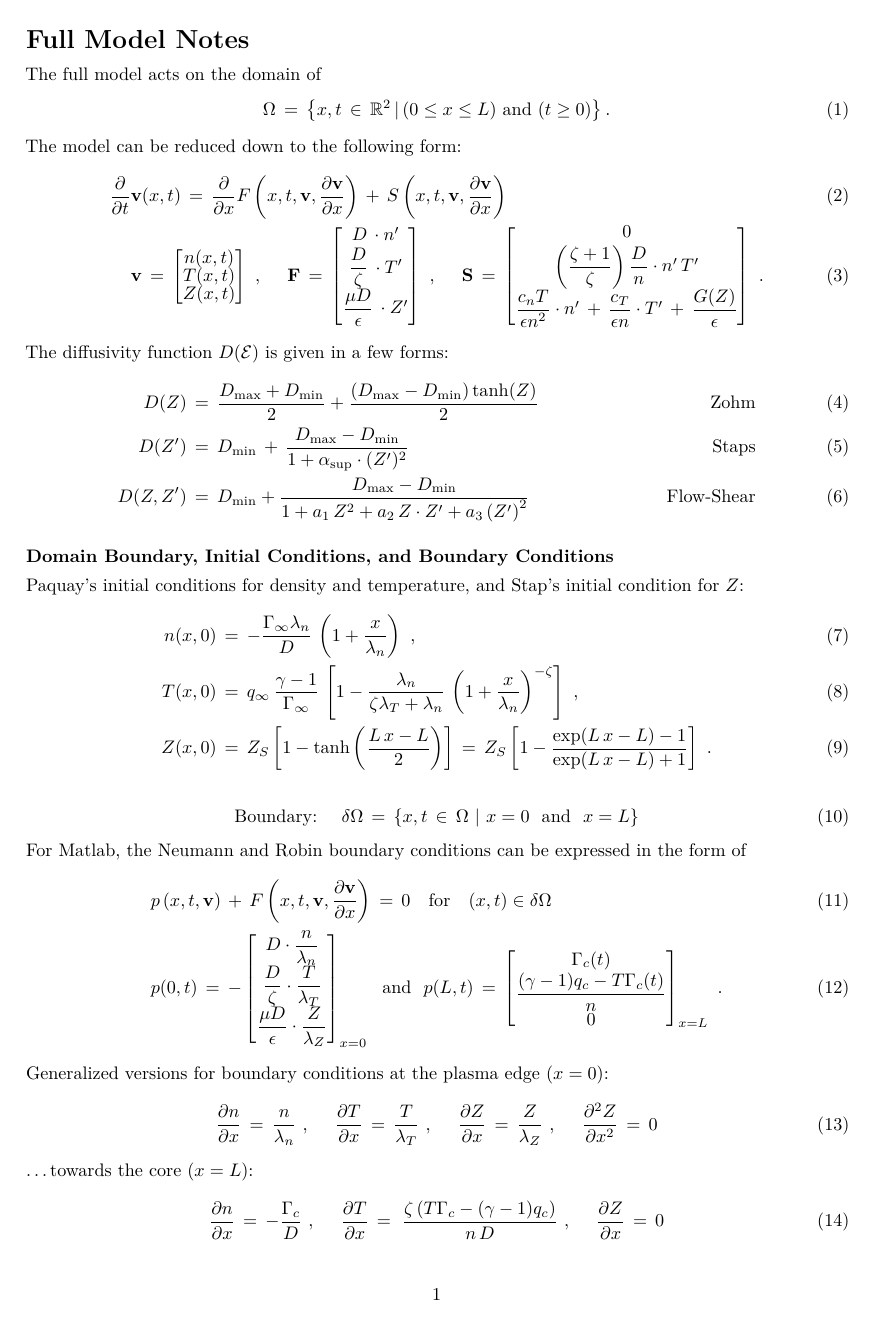
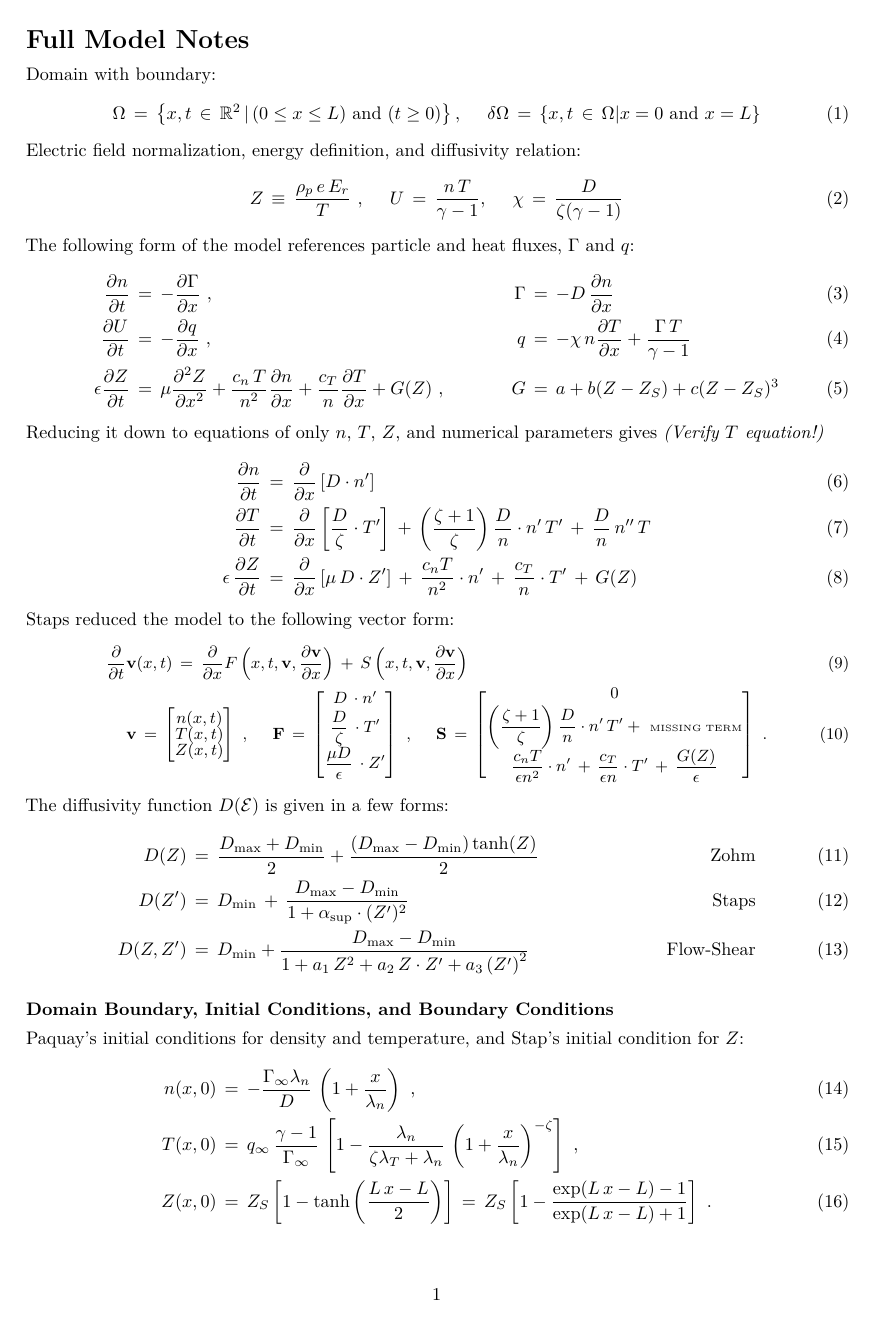
Before and after one commit to kablondino/Graduation_Project, a LaTeX document (My_Notes/Full_Model_Notes.tex): page 1 of 2 before the commit and page 1 of 3 after it. Compiled offline with pdfLaTeX.

Commit message:
Large adjustment for flaw discovery in T-eq.

```diff
--- a/My_Notes/Full_Model_Notes.tex
+++ b/My_Notes/Full_Model_Notes.tex
@@ -12,12 +12,9 @@
 \ifnum 0\ifxetex 1\fi\ifluatex 1\fi=0 % if pdftex
   \usepackage[T1]{fontenc}
   \usepackage[utf8]{inputenc}
+  \usepackage{textcomp} % provides euro and other symbols
 \else % if luatex or xelatex
-  \ifxetex
-    \usepackage{mathspec}
-  \else
-    \usepackage{fontspec}
-  \fi
+  \usepackage{unicode-math}
   \defaultfontfeatures{Ligatures=TeX,Scale=MatchLowercase}
 \fi
 % use upquote if available, for straight quotes in verbatim environments
@@ -63,17 +59,34 @@
 
 \begin{document}
 
-\section{Full Model Notes}\label{full-model-notes}
+\hypertarget{full-model-notes}{%
+\section{Full Model Notes}\label{full-model-notes}}
 
-The full model acts on the domain of
-
-\begin{align}
-    \Omega \,=\, \left\{x, t \,\in\, \mathbb{R}^2 \,|\, (0 \leq x \leq L) ~\text{and}~ (t \geq 0)\right\}.
+Domain with boundary: \begin{align}
+    \Omega \,=\, \left\{x, t \,\in\, \mathbb{R}^2 \,|\, (0 \leq x \leq L) ~\text{and}~ (t \geq 0)\right\}, ~~~~ \delta\Omega \,=\, \{x, t \,\in\, \Omega | x = 0 ~\text{and}~ x = L \}
 \end{align}
 
-The model can be reduced down to the following form:
+Electric field normalization, energy definition, and diffusivity
+relation: \begin{align}
+    Z \,\equiv\, \frac{\rho_p \, e \, E_r}{T}~, ~~~~ U \,=\, \frac{n\,T}{\gamma - 1}, ~~~~ \chi \,=\, \frac{D}{\zeta(\gamma - 1)}
+\end{align}
 
-\begin{align}
+The following form of the model references particle and heat fluxes,
+\(\Gamma\) and \(q\): \begin{align}
+    \frac{\partial n}{\partial t} \,&=\, -\frac{\partial \Gamma}{\partial x}~, &\Gamma \,&=\, -D \, \frac{\partial n}{\partial x} \\
+    \frac{\partial U}{\partial t} \,&=\, -\frac{\partial q}{\partial x}~, &q \,&=\, -\chi \, n \frac{\partial T}{\partial x} + \frac{\Gamma\,T}{\gamma - 1} \\
+    \epsilon \frac{\partial Z}{\partial t} \,&=\, \mu \frac{\partial^2 Z}{\partial x^2} + \frac{c_n \, T}{n^2} \frac{\partial n}{\partial x} + \frac{c_T}{n} \frac{\partial T}{\partial x} + G(Z)~, &G \,&=\, a + b(Z - Z_S) + c(Z - Z_S)^3
+\end{align}
+
+Reducing it down to equations of only \(n\), \(T\), \(Z\), and numerical
+parameters gives \emph{(Verify \(T\) equation!)} \begin{align}
+    \dfrac{\partial n}{\partial t} \,&=\, \dfrac{\partial}{\partial x}\left[D \cdot n^\prime\right] \\
+    \dfrac{\partial T}{\partial t} \,&=\, \dfrac{\partial}{\partial x}\left[\dfrac{D}{\zeta} \cdot T^\prime\right] \,+\, \left(\dfrac{\zeta + 1}{\zeta}\right) \dfrac{D}{n} \cdot n^\prime \, T^\prime \,+\, \dfrac{D}{n} \, n^{\prime\prime} \, T \\
+    \epsilon \, \dfrac{\partial Z}{\partial t} \,&=\, \dfrac{\partial}{\partial x}\left[\mu\,D \cdot Z^\prime\right] \,+\, \dfrac{c_n T}{n^2} \cdot n^\prime \,+\, \dfrac{c_T}{n} \cdot T^\prime \,+\, G(Z)
+\end{align}
+
+Staps reduced the model to the following vector form:
+\small\begin{align}
     \dfrac{\partial}{\partial t} \mathbf{v}&(x,t) \,=\, \dfrac{\partial}{\partial x} F\left(x, t, \mathbf{v}, \dfrac{\partial\mathbf{v}}{\partial x}\right) \,+\, S\left(x, t, \mathbf{v}, \dfrac{\partial\mathbf{v}}{\partial x}\right) \\
 \mathbf{v}& \,=\,\begin{bmatrix} n(x, t) \\ T(x, t) \\ Z(x, t) \end{bmatrix}~,~~~~
 \mathbf{F} \,=\, \begin{bmatrix}
@@ -83,39 +96,40 @@ The model can be reduced down to the following form:
             \end{bmatrix}~,~~~~
 \mathbf{S} \,=\, \begin{bmatrix}
             0 \\[1ex]
-            \left(\dfrac{\zeta + 1}{\zeta}\right) \dfrac{D}{n} \cdot n^\prime \, T^\prime \\[2ex]
+            \left(\dfrac{\zeta + 1}{\zeta}\right) \dfrac{D}{n} \cdot n^\prime \, T^\prime +~\tiny{\text{MISSING TERM}}\\[2ex]
             \dfrac{c_n T}{\epsilon n^2} \cdot n^\prime \,+\, \dfrac{c_T}{\epsilon n} \cdot T^\prime \,+\, \dfrac{G(Z)}{\epsilon}
             \end{bmatrix}~.
-\end{align}
+\end{align}\normalsize
 
 The diffusivity function \(D(\mathcal{E})\) is given in a few forms:
-
 \begin{align}
     D(Z) \,&=\, \dfrac{D_\text{max} + D_\text{min}}{2} + \dfrac{(D_\text{max} - D_\text{min})\tanh(Z)}{2} ~~~~~~ &\text{Zohm} \\
     D(Z^\prime) \,&=\, D_\text{min} \,+\, \dfrac{D_\text{max} - D_\text{min}}{1 + \alpha_\text{sup}\cdot(Z^\prime)^2} ~~~~~~ &\text{Staps} \\
     D(Z, Z^\prime) \,&=\, D_\text{min} + \dfrac{D_\text{max} - D_\text{min}}{1 + a_1\,Z^2 + a_2\,Z \cdot Z^\prime + a_3\left(Z^\prime\right)^2} ~~~~~~ &\text{Flow-Shear}
 \end{align}
 
+\hypertarget{domain-boundary-initial-conditions-and-boundary-conditions}{%
 \subsubsection{Domain Boundary, Initial Conditions, and Boundary
-Conditions}\label{domain-boundary-initial-conditions-and-boundary-conditions}
+Conditions}\label{domain-boundary-initial-conditions-and-boundary-conditions}}
 
 Paquay's initial conditions for density and temperature, and Stap's
-initial condition for \(Z\):
-
-\begin{align}
+initial condition for \(Z\): \begin{align}
     n(x,0) \,&=\, -\dfrac{\Gamma_\infty \lambda_n}{D} \, \left(1 + \frac{x}{\lambda_n}\right)~, \\
     T(x,0) \,&=\, q_\infty \, \dfrac{\gamma - 1}{\Gamma_\infty} \, \left[1 - \frac{\lambda_n}{\zeta \lambda_T + \lambda_n} \, \left(1 + \frac{x}{\lambda_n}\right)^{-\zeta}\right]~, \\
     Z(x,0) \,&=\, Z_S\left[1 - \tanh\left(\dfrac{L\,x - L}{2}\right)\right] \,=\, Z_S\left[1 - \frac{\exp(L\,x - L) - 1}{\exp(L\,x - L) + 1}\right]~.
 \end{align}
 
-\begin{align}
-    \text{Boundary:}~~~~\delta \Omega \,=\, \left\{x, t \,\in\, \Omega ~|~ x = 0 ~~\text{and}~~ x = L\right\}
+Generalized versions for boundary conditions at the plasma edge
+(\(x=0\)): \begin{align}
+    \frac{\partial n}{\partial x} \,=\, \frac{n}{\lambda_n}~, ~~~~\frac{\partial T}{\partial x} \,=\, \frac{T}{\lambda_T}~, ~~~~\frac{\partial Z}{\partial x} \,=\, \frac{Z}{\lambda_Z}~,~~~~ \frac{\partial^2 Z}{\partial x^2} \,=\, 0
+\end{align}
+
+\ldots{}towards the core (\(x=L\)): \begin{align}
+    \frac{\partial n}{\partial x} \,=\, -\frac{\Gamma_c}{D}~, ~~~~ \frac{\partial T}{\partial x} \,=\ \frac{\zeta\left(T \Gamma_c - (\gamma - 1) q_c\right)}{n\,D}~, ~~~~\frac{\partial Z}{\partial x} \,=\, 0
 \end{align}
 
 For Matlab, the Neumann and Robin boundary conditions can be expressed
-in the form of
-
-\begin{align}
+in the form of \small\begin{align}
     &p\left(x, t, \mathbf{v}\right) \,+\, F\left(x, t, \mathbf{v}, \dfrac{\partial\mathbf{v}}{\partial x}\right) \,=\, 0 ~~~ \text{for} ~~~ (x, t) \in \delta\Omega \\
 &p(0, t) \,=\, -\begin{bmatrix}
                 D \cdot \dfrac{n}{\lambda_n}\\[2ex]
@@ -128,7 +142,5 @@ p(L, t) \,=\, \begin{bmatrix}
                 \dfrac{(\gamma - 1) q_c - T\Gamma_c(t)}{n} \\[2ex]
                 0
                 \end{bmatrix}_{x=L}~.
-\end{align}
+\end{align}\normalsize
 
-Generalized versions for boundary conditions at the plasma edge
-(\(x=0\)):
@@ -135,19 +150,4 @@ Generalized versions for boundary conditions at the plasma edge
 
-\begin{align}
-    \frac{\partial n}{\partial x} \,=\, \frac{n}{\lambda_n}~, ~~~~\frac{\partial T}{\partial x} \,=\, \frac{T}{\lambda_T}~, ~~~~\frac{\partial Z}{\partial x} \,=\, \frac{Z}{\lambda_Z}~,~~~~ \frac{\partial^2 Z}{\partial x^2} \,=\, 0
-\end{align}
-
-\ldots{}towards the core (\(x=L\)):
-
-\begin{align}
-    \frac{\partial n}{\partial x} \,=\, -\frac{\Gamma_c}{D}~, ~~~~ \frac{\partial T}{\partial x} \,=\ \frac{\zeta\left(T \Gamma_c - (\gamma - 1) q_c\right)}{n\,D}~, ~~~~\frac{\partial Z}{\partial x} \,=\, 0
-\end{align}
-
-\subsubsection{Steady-State Solutions}\label{steady-state-solutions}
-
-\small
-
-\begin{align}
+\small\begin{align}
     &\bar{n}(x) \,=\, \bar{n}(0) - \int_0^x \frac{\Gamma_c}{D(\bar{Z}(x))}~\text{d}x, ~~ \bar{T}(x) \,=\, \frac{(\gamma - 1) q_c}{\Gamma_c} \left(1 - \lambda_g\left(\frac{\bar{n}(x)}{\bar{n}(0)}\right)^{-\zeta}\right), ~~ G(\bar{Z}(x)) \,=\, \theta\,D(\bar{Z}(x)) \\
     &\bar{n}(0) \,=\, -\frac{\Gamma_c \lambda_n}{D(\bar{Z}(0))}, ~~ \lambda_g \,=\, \frac{\frac{\lambda_n}{\zeta \lambda_T}}{1 + \frac{\lambda_n}{\zeta \lambda_T}}, ~~ \theta \,=\, \frac{(\gamma - 1) q_c}{\Gamma_c^2 \lambda_n^2} (c_n + c_g), ~~ c_g \,=\, \frac{\zeta c_T - c_n}{1 + \zeta \frac{\lambda_T}{\lambda_n}}
-\end{align}
```
Also changed, not shown: My_Notes/Full_Model_Notes.tex (55 more changed lines), 1 other file.
